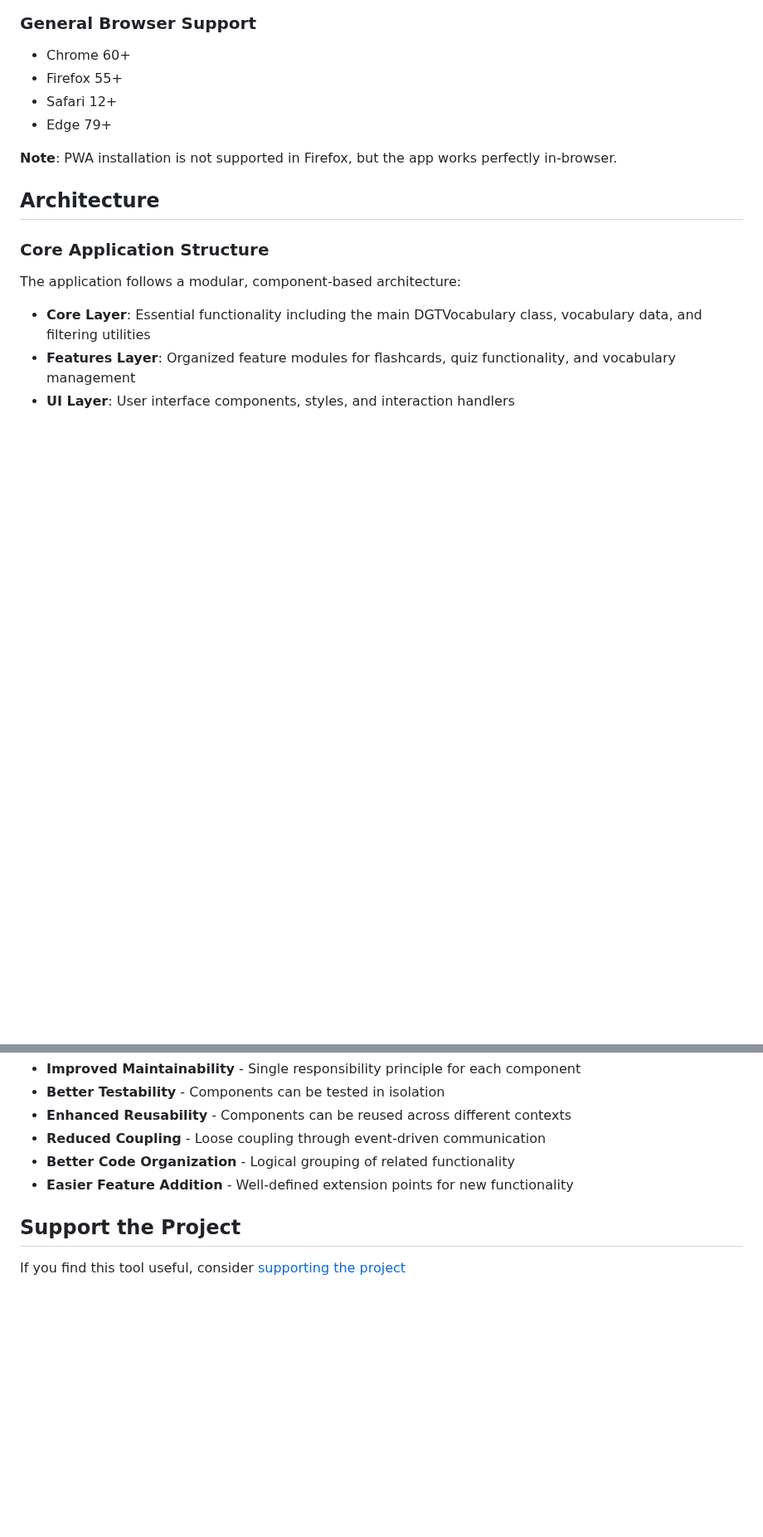
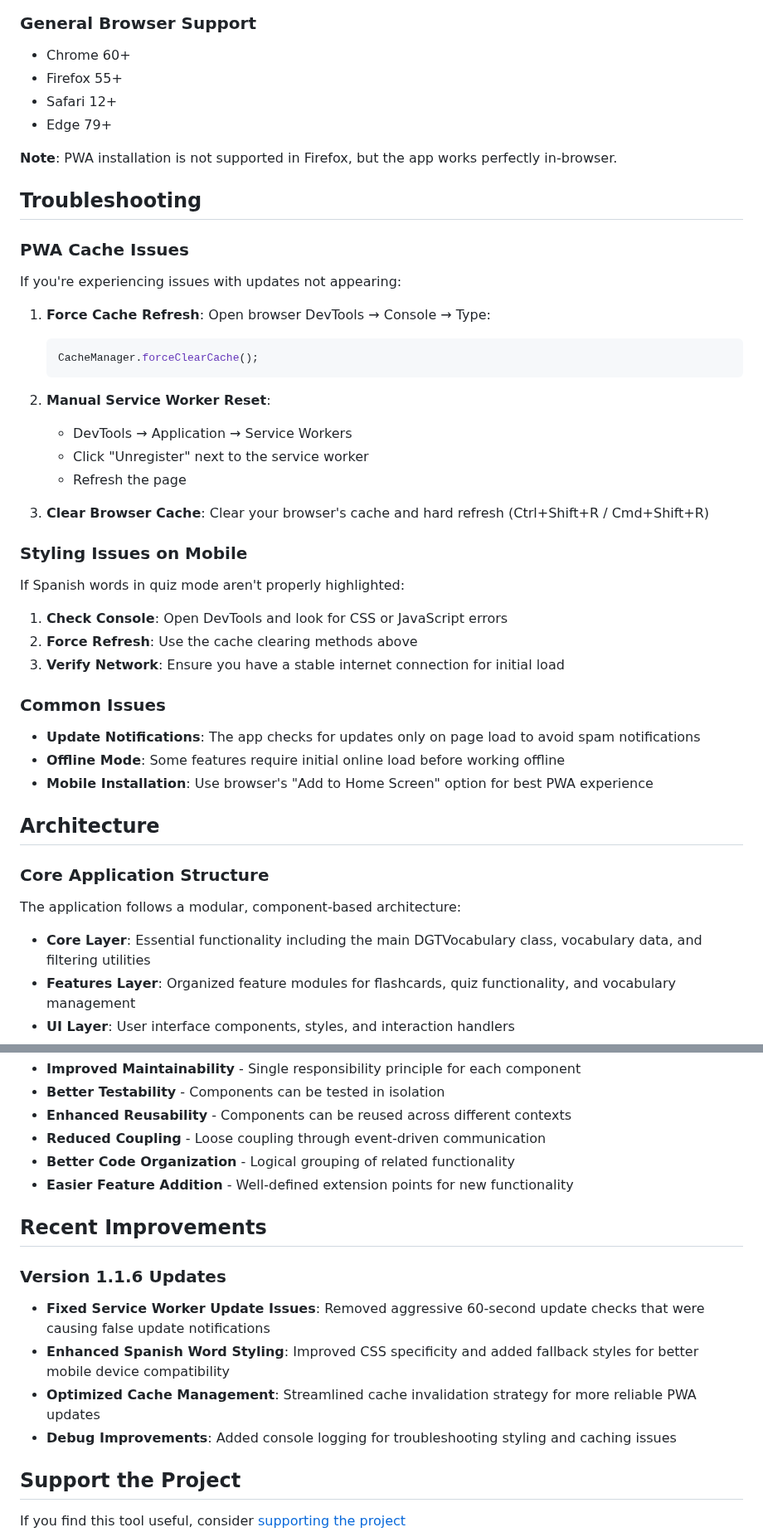
Before and after one commit to anton-g-kulikov/dgt-vocab, a Markdown page: README.md, 2 parts joined by grey strips. Shown at 83% size. Rendered like a GitHub page; blank space fills up the shorter version.

Commit message:
feat: Update README with troubleshooting tips and recent improvements for PWA

````diff
--- a/README.md
+++ b/README.md
@@ -279,6 +279,40 @@ The vocabulary is sourced from official Spanish traffic regulations:
 - Edge 79+
 
 **Note**: PWA installation is not supported in Firefox, but the app works perfectly in-browser.
+
+## Troubleshooting
+
+### PWA Cache Issues
+
+If you're experiencing issues with updates not appearing:
+
+1. **Force Cache Refresh**: Open browser DevTools → Console → Type:
+
+   ```javascript
+   CacheManager.forceClearCache();
+   ```
+
+2. **Manual Service Worker Reset**:
+
+   - DevTools → Application → Service Workers
+   - Click "Unregister" next to the service worker
+   - Refresh the page
+
+3. **Clear Browser Cache**: Clear your browser's cache and hard refresh (Ctrl+Shift+R / Cmd+Shift+R)
+
+### Styling Issues on Mobile
+
+If Spanish words in quiz mode aren't properly highlighted:
+
+1. **Check Console**: Open DevTools and look for CSS or JavaScript errors
+2. **Force Refresh**: Use the cache clearing methods above
+3. **Verify Network**: Ensure you have a stable internet connection for initial load
+
+### Common Issues
+
+- **Update Notifications**: The app checks for updates only on page load to avoid spam notifications
+- **Offline Mode**: Some features require initial online load before working offline
+- **Mobile Installation**: Use browser's "Add to Home Screen" option for best PWA experience
 
 ## Architecture
 
@@ -366,6 +400,15 @@ The refactored vocabulary manager provides:
 - **Better Code Organization** - Logical grouping of related functionality
 - **Easier Feature Addition** - Well-defined extension points for new functionality
 
+## Recent Improvements
+
+### Version 1.1.6 Updates
+
+- **Fixed Service Worker Update Issues**: Removed aggressive 60-second update checks that were causing false update notifications
+- **Enhanced Spanish Word Styling**: Improved CSS specificity and added fallback styles for better mobile device compatibility
+- **Optimized Cache Management**: Streamlined cache invalidation strategy for more reliable PWA updates
+- **Debug Improvements**: Added console logging for troubleshooting styling and caching issues
+
 ## Support the Project
 
 If you find this tool useful, consider [supporting the project](https://buymeacoffee.com/antonkulikov)
````
Also changed, not shown: other parts of README.md (+2 -2 lines).
